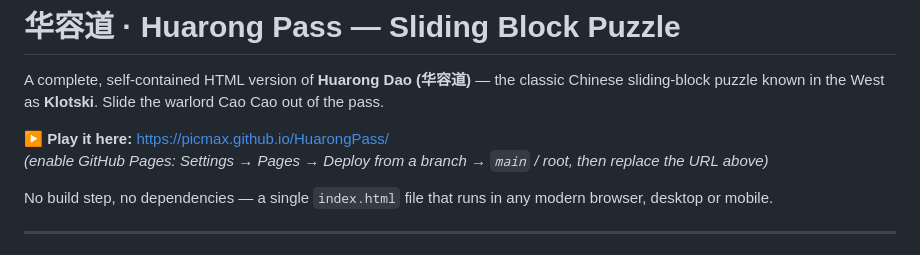
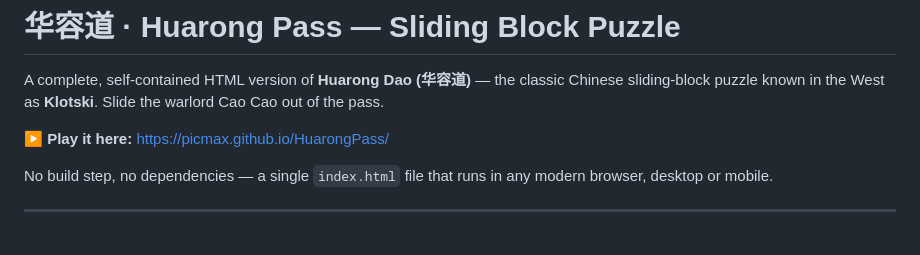
Before and after one commit to picmax/HuarongPass, a Markdown page: README.md, the part around the change. Rendered like a GitHub page.

Commit message:
Update play link in README.md

```diff
--- a/README.md
+++ b/README.md
@@ -3,7 +3,6 @@
 A complete, self-contained HTML version of **Huarong Dao (华容道)** — the classic Chinese sliding-block puzzle known in the West as **Klotski**. Slide the warlord Cao Cao out of the pass.
 
 **▶ Play it here:** https://picmax.github.io/HuarongPass/
-*(enable GitHub Pages: Settings → Pages → Deploy from a branch → `main` / root, then replace the URL above)*
 
 No build step, no dependencies — a single `index.html` file that runs in any modern browser, desktop or mobile.
 
```
